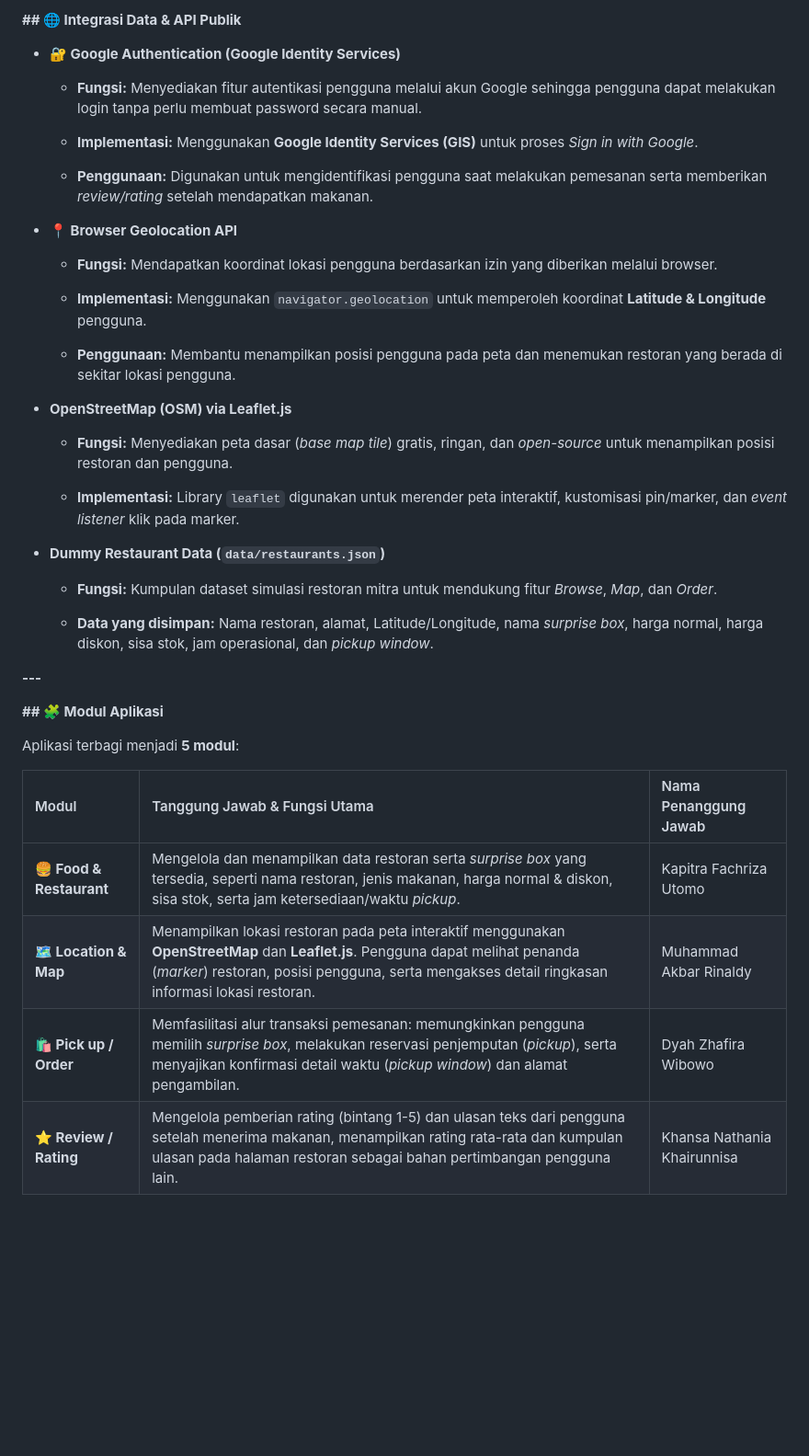
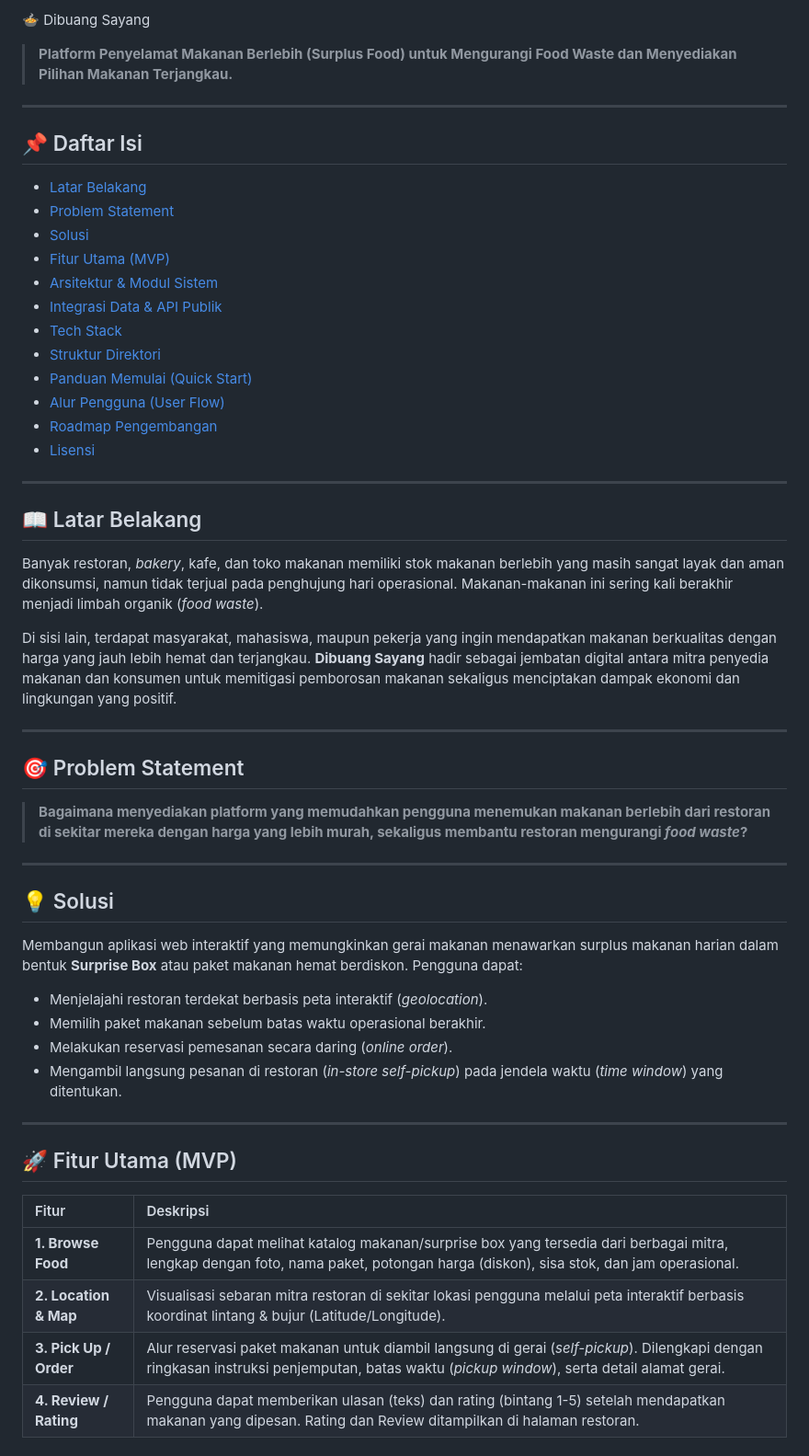
Before and after one commit to PBP-E-Kelompok-03/PBP-E-Kelompok-03, a Markdown page: README.md, the part around one of its changes. Shown at 92% size. Drawn GitHub-style; blank space fills up the shorter version.

```diff
--- a/README.md
+++ b/README.md
@@ -1,42 +1,74 @@
-**## 🌐 Integrasi Data & API Publik**
+ 🍲 Dibuang Sayang
 
-* **🔐 Google Authentication (Google Identity Services)**
 
-  * **Fungsi:** Menyediakan fitur autentikasi pengguna melalui akun Google sehingga pengguna dapat melakukan login tanpa perlu membuat password secara manual.
+> **Platform Penyelamat Makanan Berlebih (Surplus Food) untuk Mengurangi Food Waste dan Menyediakan Pilihan Makanan Terjangkau.**
 
-  * **Implementasi:** Menggunakan **Google Identity Services (GIS)** untuk proses *Sign in with Google*.
 
-  * **Penggunaan:** Digunakan untuk mengidentifikasi pengguna saat melakukan pemesanan serta memberikan *review/rating* setelah mendapatkan makanan.
+---
 
-* **📍 Browser Geolocation API**
 
-  * **Fungsi:** Mendapatkan koordinat lokasi pengguna berdasarkan izin yang diberikan melalui browser.
+## 📌 Daftar Isi
+- [Latar Belakang](#-latar-belakang)
+- [Problem Statement](#-problem-statement)
+- [Solusi](#-solusi)
+- [Fitur Utama (MVP)](#-fitur-utama-mvp)
+- [Arsitektur & Modul Sistem](#-arsitektur--modul-sistem)
+- [Integrasi Data & API Publik](#-integrasi-data--api-publik)
+- [Tech Stack](#-tech-stack-rekomendasi)
+- [Struktur Direktori](#-struktur-direktori)
+- [Panduan Memulai (Quick Start)](#-panduan-memulai-quick-start)
+- [Alur Pengguna (User Flow)](#-alur-pengguna-user-flow)
+- [Roadmap Pengembangan](#-roadmap-pengembangan)
+- [Lisensi](#-lisensi)
 
-  * **Implementasi:** Menggunakan `navigator.geolocation` untuk memperoleh koordinat **Latitude & Longitude** pengguna.
 
-  * **Penggunaan:** Membantu menampilkan posisi pengguna pada peta dan menemukan restoran yang berada di sekitar lokasi pengguna.
+---
 
-* **OpenStreetMap (OSM) via Leaflet.js**
 
-  * **Fungsi:** Menyediakan peta dasar (*base map tile*) gratis, ringan, dan *open-source* untuk menampilkan posisi restoran dan pengguna.
+## 📖 Latar Belakang
 
-  * **Implementasi:** Library `leaflet` digunakan untuk merender peta interaktif, kustomisasi pin/marker, dan *event listener* klik pada marker.
 
-* **Dummy Restaurant Data (`data/restaurants.json`)**
+Banyak restoran, *bakery*, kafe, dan toko makanan memiliki stok makanan berlebih yang masih sangat layak dan aman dikonsumsi, namun tidak terjual pada penghujung hari operasional. Makanan-makanan ini sering kali berakhir menjadi limbah organik (*food waste*).
 
-  * **Fungsi:** Kumpulan dataset simulasi restoran mitra untuk mendukung fitur *Browse*, *Map*, dan *Order*.
 
-  * **Data yang disimpan:** Nama restoran, alamat, Latitude/Longitude, nama *surprise box*, harga normal, harga diskon, sisa stok, jam operasional, dan *pickup window*.
+Di sisi lain, terdapat masyarakat, mahasiswa, maupun pekerja yang ingin mendapatkan makanan berkualitas dengan harga yang jauh lebih hemat dan terjangkau. **Dibuang Sayang** hadir sebagai jembatan digital antara mitra penyedia makanan dan konsumen untuk memitigasi pemborosan makanan sekaligus menciptakan dampak ekonomi dan lingkungan yang positif.
 
-**---**
 
-**## 🧩 Modul Aplikasi**
+---
 
-Aplikasi terbagi menjadi **5 modul**:
 
-| Modul                    | Tanggung Jawab & Fungsi Utama                                                                                                                                                                                                       | Nama Penanggung Jawab       |
-| :----------------------- | :---------------------------------------------------------------------------------------------------------------------------------------------------------------------------------------------------------------------------------- | :-------------------------- |
-| **🍔 Food & Restaurant** | Mengelola dan menampilkan data restoran serta *surprise box* yang tersedia, seperti nama restoran, jenis makanan, harga normal & diskon, sisa stok, serta jam ketersediaan/waktu *pickup*.                                          | Kapitra Fachriza Utomo      |
-| **🗺️ Location & Map**   | Menampilkan lokasi restoran pada peta interaktif menggunakan **OpenStreetMap** dan **Leaflet.js**. Pengguna dapat melihat penanda (*marker*) restoran, posisi pengguna, serta mengakses detail ringkasan informasi lokasi restoran. | Muhammad Akbar Rinaldy      |
-| **🛍️ Pick up / Order**  | Memfasilitasi alur transaksi pemesanan: memungkinkan pengguna memilih *surprise box*, melakukan reservasi penjemputan (*pickup*), serta menyajikan konfirmasi detail waktu (*pickup window*) dan alamat pengambilan.                | Dyah Zhafira Wibowo         |
-| **⭐ Review / Rating**    | Mengelola pemberian rating (bintang 1-5) dan ulasan teks dari pengguna setelah menerima makanan, menampilkan rating rata-rata dan kumpulan ulasan pada halaman restoran sebagai bahan pertimbangan pengguna lain.                   | Khansa Nathania Khairunnisa |
+## 🎯 Problem Statement
+
+
+> **Bagaimana menyediakan platform yang memudahkan pengguna menemukan makanan berlebih dari restoran di sekitar mereka dengan harga yang lebih murah, sekaligus membantu restoran mengurangi *food waste*?**
+
+
+---
+
+
+## 💡 Solusi
+
+
+Membangun aplikasi web interaktif yang memungkinkan gerai makanan menawarkan surplus makanan harian dalam bentuk **Surprise Box** atau paket makanan hemat berdiskon. Pengguna dapat:
+- Menjelajahi restoran terdekat berbasis peta interaktif (*geolocation*).
+- Memilih paket makanan sebelum batas waktu operasional berakhir.
+- Melakukan reservasi pemesanan secara daring (*online order*).
+- Mengambil langsung pesanan di restoran (*in-store self-pickup*) pada jendela waktu (*time window*) yang ditentukan.
+
+
+---
+
+
+## 🚀 Fitur Utama (MVP)
+
+
+| Fitur | Deskripsi |
+| :--- | :--- |
+| **1. Browse Food** | Pengguna dapat melihat katalog makanan/surprise box yang tersedia dari berbagai mitra, lengkap dengan foto, nama paket, potongan harga (diskon), sisa stok, dan jam operasional. |
+| **2. Location & Map** | Visualisasi sebaran mitra restoran di sekitar lokasi pengguna melalui peta interaktif berbasis koordinat lintang & bujur (Latitude/Longitude). |
+| **3. Pick Up / Order** | Alur reservasi paket makanan untuk diambil langsung di gerai (*self-pickup*). Dilengkapi dengan ringkasan instruksi penjemputan, batas waktu (*pickup window*), serta detail alamat gerai. |
+| **4. Review / Rating** | Pengguna dapat memberikan ulasan (teks) dan rating (bintang 1-5) setelah mendapatkan makanan yang dipesan. Rating dan Review ditampilkan di halaman restoran. |
+
+
+
+
```
Also changed, not shown: other parts of README.md (+25 -0 lines).
